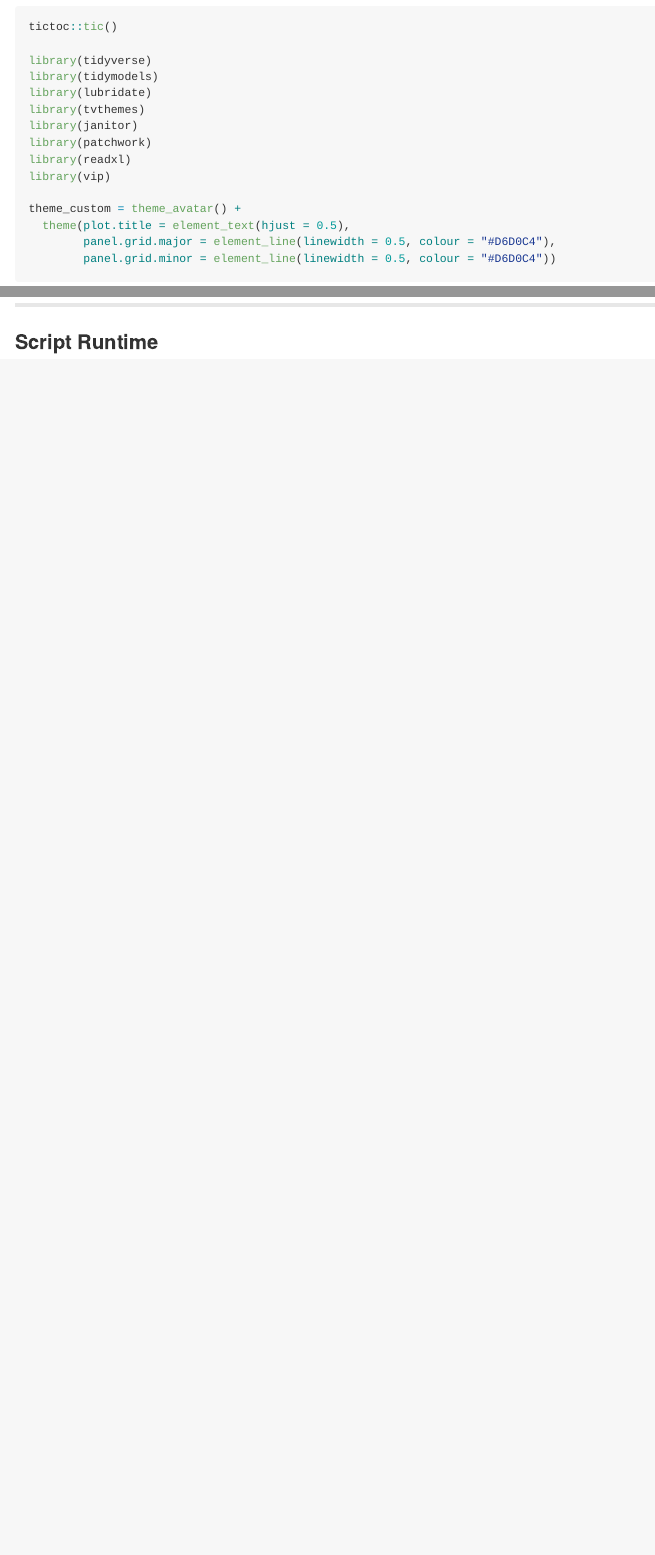
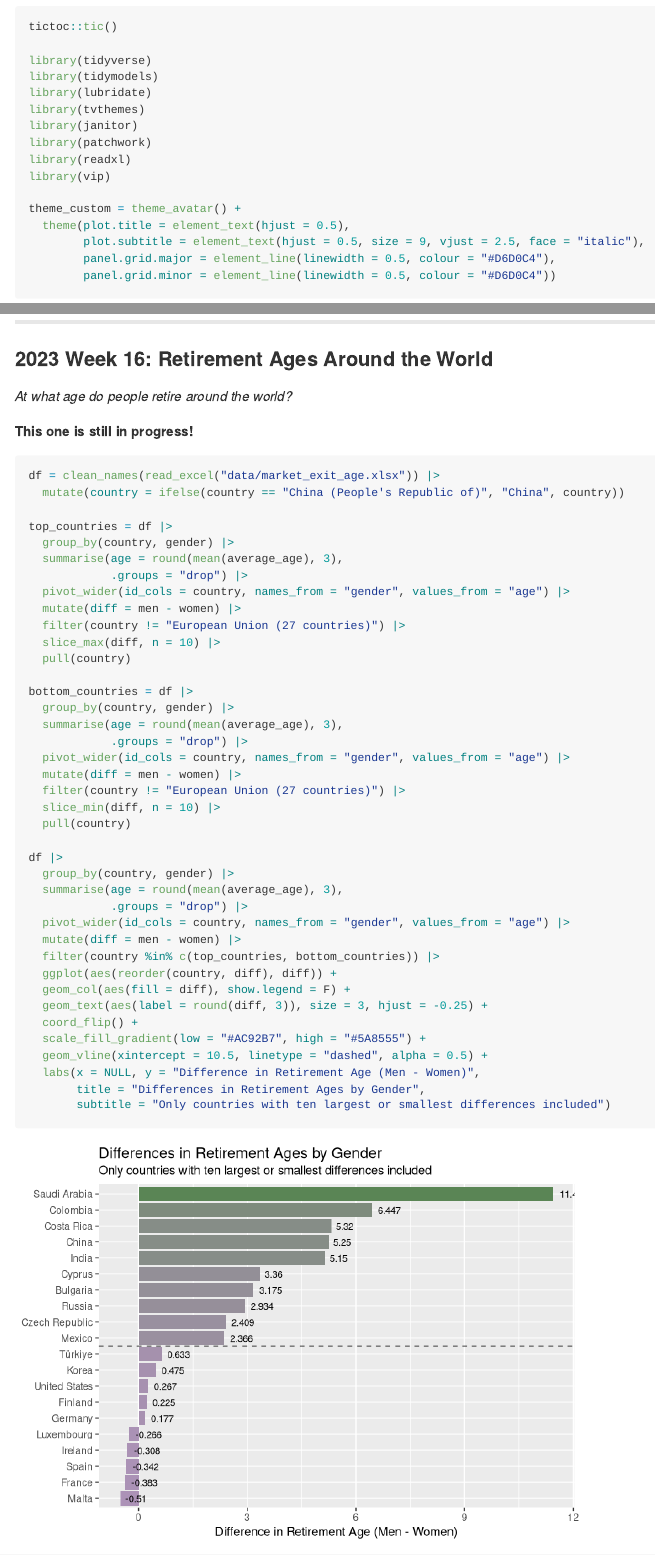
Before and after one commit to chadallison/makeover_monday, an R Markdown document (mm.rmd): the page in a window 1100 px wide, from 430 px down, and a second part further down, joined at a grey line. Rendered offline with R 4.5, knitr and Pandoc, with nearby package versions; folded parts are opened; some code elsewhere in the file could not run offline; column names are cleaned by a stand-in for the janitor package.

Commit message:
new commit

````diff
--- a/mm.rmd
+++ b/mm.rmd
@@ -47,6 +47,7 @@ library(vip)
 
 theme_custom = theme_avatar() +
   theme(plot.title = element_text(hjust = 0.5),
+        plot.subtitle = element_text(hjust = 0.5, size = 9, vjust = 2.5, face = "italic"),
         panel.grid.major = element_line(linewidth = 0.5, colour = "#D6D0C4"),
         panel.grid.minor = element_line(linewidth = 0.5, colour = "#D6D0C4"))
 
@@ -164,9 +165,53 @@ rm(df, makes_df, cars_rec, tune_spec, tune_wf, boxplots, vip_plot)
 
 ___
 
+### 2023 Week 16: Retirement Ages Around the World
 
+*At what age do people retire around the world?*
 
+**This one is still in progress!**
 
+```{r}
+df = clean_names(read_excel("data/market_exit_age.xlsx")) |>
+  mutate(country = ifelse(country == "China (People's Republic of)", "China", country))
+
+top_countries = df |>
+  group_by(country, gender) |>
+  summarise(age = round(mean(average_age), 3),
+            .groups = "drop") |>
+  pivot_wider(id_cols = country, names_from = "gender", values_from = "age") |>
+  mutate(diff = men - women) |>
+  filter(country != "European Union (27 countries)") |>
+  slice_max(diff, n = 10) |>
+  pull(country)
+
+bottom_countries = df |>
+  group_by(country, gender) |>
+  summarise(age = round(mean(average_age), 3),
+            .groups = "drop") |>
+  pivot_wider(id_cols = country, names_from = "gender", values_from = "age") |>
+  mutate(diff = men - women) |>
+  filter(country != "European Union (27 countries)") |>
+  slice_min(diff, n = 10) |>
+  pull(country)
+
+df |>
+  group_by(country, gender) |>
+  summarise(age = round(mean(average_age), 3),
+            .groups = "drop") |>
+  pivot_wider(id_cols = country, names_from = "gender", values_from = "age") |>
+  mutate(diff = men - women) |>
+  filter(country %in% c(top_countries, bottom_countries)) |>
+  ggplot(aes(reorder(country, diff), diff)) +
+  geom_col(aes(fill = diff), show.legend = F) +
+  geom_text(aes(label = round(diff, 3)), size = 3, hjust = -0.25) +
+  coord_flip() +
+  scale_fill_gradient(low = "#AC92B7", high = "#5A8555") +
+  geom_vline(xintercept = 10.5, linetype = "dashed", alpha = 0.5) +
+  labs(x = NULL, y = "Difference in Retirement Age (Men - Women)",
+       title = "Differences in Retirement Ages by Gender",
+       subtitle = "Only countries with ten largest or smallest differences included")
+```
 
 
 
````
Also changed, not shown: README.md, README_files/figure-gfm/unnamed-chunk-5-1.png, README_files/figure-gfm/unnamed-chunk-7-1.png (added), data/market_exit_age.xlsx (added).
